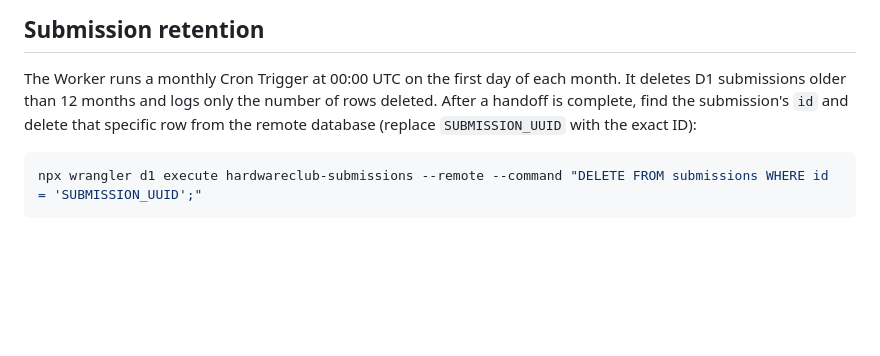
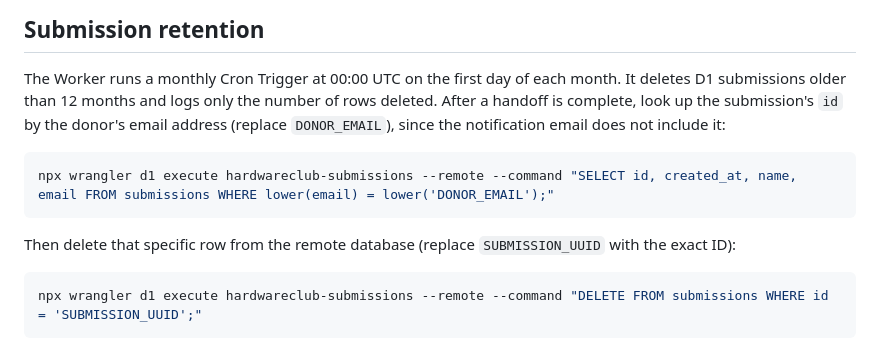
Before and after one commit to HozzyHub/hardwareclub.org, a Markdown page: README.md, the part around the change. GitHub-like rendering; blank space fills up the shorter version.

Commit message:
no-mistakes(review): Document submission id lookup before after-handoff delete

````diff
--- a/README.md
+++ b/README.md
@@ -44,9 +44,16 @@ on pull requests.
 
 The Worker runs a monthly Cron Trigger at 00:00 UTC on the first day of each
 month. It deletes D1 submissions older than 12 months and logs only the number
-of rows deleted. After a handoff is complete, find the submission's `id` and
-delete that specific row from the remote database (replace `SUBMISSION_UUID`
-with the exact ID):
+of rows deleted. After a handoff is complete, look up the submission's `id` by
+the donor's email address (replace `DONOR_EMAIL`), since the notification email
+does not include it:
+
+```sh
+npx wrangler d1 execute hardwareclub-submissions --remote --command "SELECT id, created_at, name, email FROM submissions WHERE lower(email) = lower('DONOR_EMAIL');"
+```
+
+Then delete that specific row from the remote database (replace
+`SUBMISSION_UUID` with the exact ID):
 
 ```sh
 npx wrangler d1 execute hardwareclub-submissions --remote --command "DELETE FROM submissions WHERE id = 'SUBMISSION_UUID';"
````
